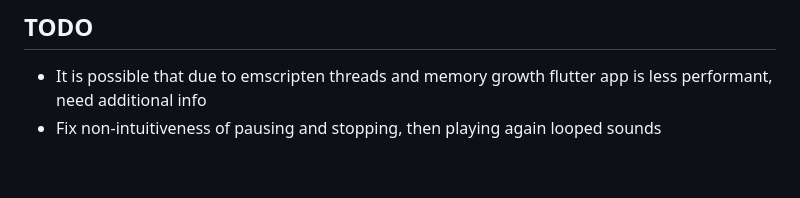
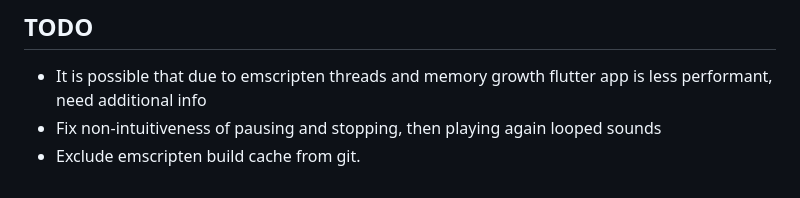
Before and after one commit to DaniilAlpha/minisound, a Markdown page: minisound/README.md, the part around the change. Drawn GitHub-style.

Commit message:
Add TODO for later to exclude emscripten build cache from git.

```diff
--- a/minisound/README.md
+++ b/minisound/README.md
@@ -99,3 +99,4 @@ void main() {
 
 - It is possible that due to emscripten threads and memory growth flutter app is less performant, need additional info
 - Fix non-intuitiveness of pausing and stopping, then playing again looped sounds
+- Exclude emscripten build cache from git.
```
